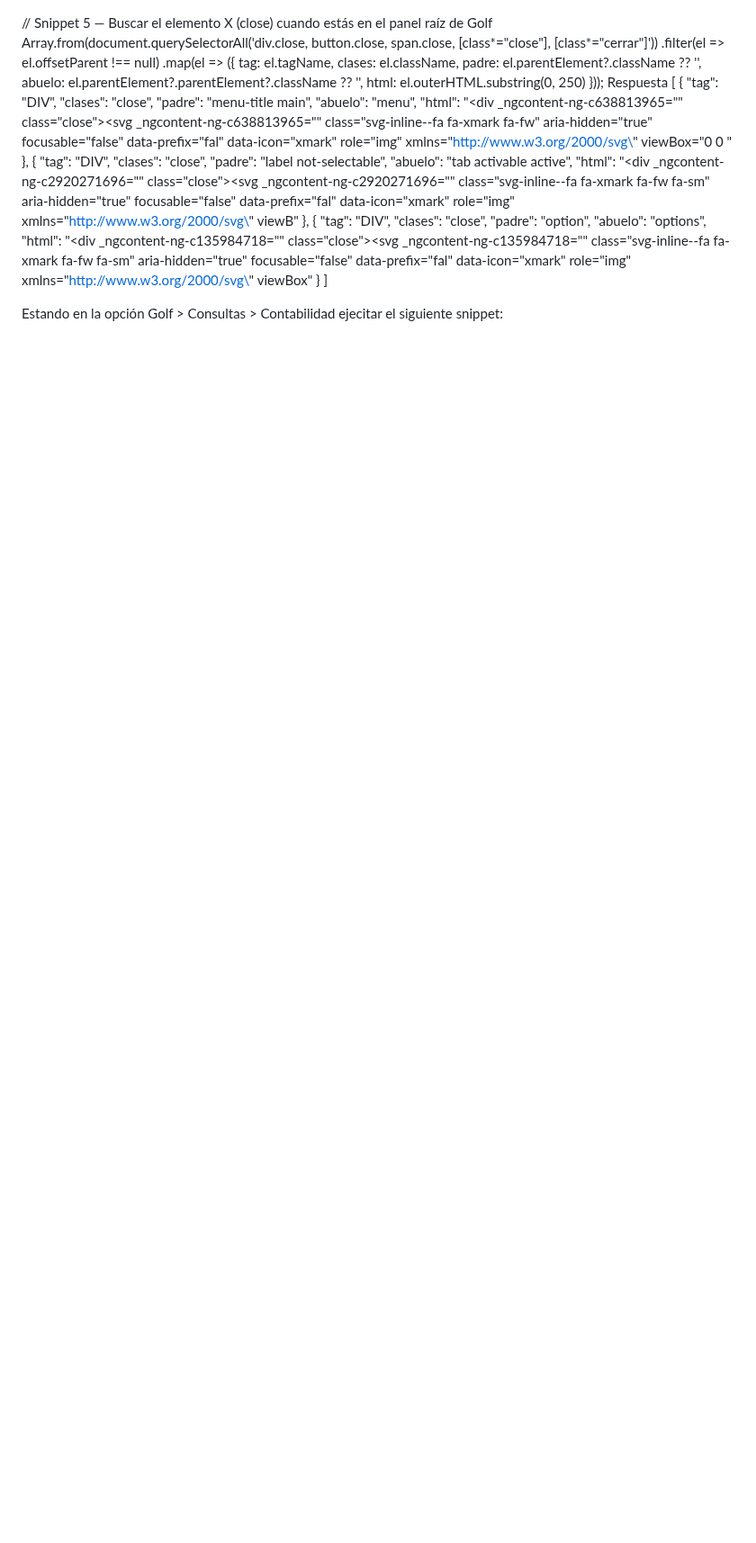
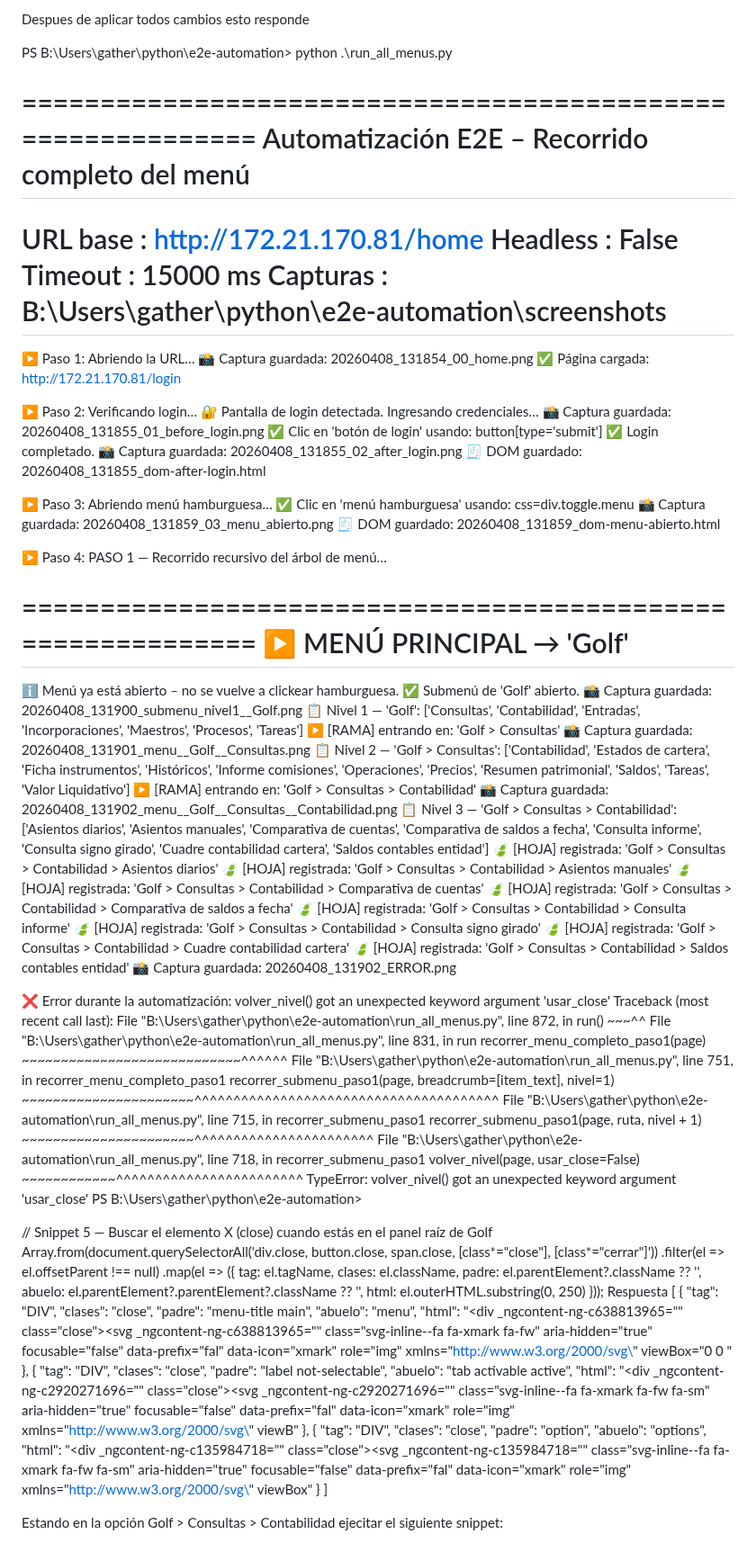
Before and after one commit to Mapaznavarro/EvaluandoTestAut01, a Markdown page: CORIGIENDO_Bugs/Bug001.md, the part around the change. Shown at 90% size. Drawn GitHub-style; blank space fills up the shorter version.

Commit message:
Update Bug001.md with E2E automation results
Document the results of the E2E automation run, including captured screenshots and errors encountered during the process.

```diff
--- a/CORIGIENDO_Bugs/Bug001.md
+++ b/CORIGIENDO_Bugs/Bug001.md
@@ -1,3 +1,80 @@
+Despues de aplicar todos cambios esto responde
+
+PS B:\Users\gather\python\e2e-automation> python .\run_all_menus.py
+
+============================================================
+  Automatización E2E – Recorrido completo del menú
+============================================================
+  URL base  : http://172.21.170.81/home
+  Headless  : False
+  Timeout   : 15000 ms
+  Capturas  : B:\Users\gather\python\e2e-automation\screenshots
+============================================================
+
+▶ Paso 1: Abriendo la URL…
+  📸  Captura guardada: 20260408_131854_00_home.png
+  ✅  Página cargada: http://172.21.170.81/login
+
+▶ Paso 2: Verificando login…
+  🔐  Pantalla de login detectada. Ingresando credenciales…
+  📸  Captura guardada: 20260408_131855_01_before_login.png
+  ✅  Clic en 'botón de login' usando: button[type='submit']
+  ✅  Login completado.
+  📸  Captura guardada: 20260408_131855_02_after_login.png
+  🧾  DOM guardado: 20260408_131855_dom-after-login.html
+
+▶ Paso 3: Abriendo menú hamburguesa…
+  ✅  Clic en 'menú hamburguesa' usando: css=div.toggle.menu
+  📸  Captura guardada: 20260408_131859_03_menu_abierto.png
+  🧾  DOM guardado: 20260408_131859_dom-menu-abierto.html
+
+▶ Paso 4: PASO 1 — Recorrido recursivo del árbol de menú…
+
+
+============================================================
+▶ MENÚ PRINCIPAL → 'Golf'
+============================================================
+  ℹ️   Menú ya está abierto – no se vuelve a clickear hamburguesa.
+  ✅  Submenú de 'Golf' abierto.
+  📸  Captura guardada: 20260408_131900_submenu_nivel1__Golf.png
+  📋  Nivel 1 — 'Golf': ['Consultas', 'Contabilidad', 'Entradas', 'Incorporaciones', 'Maestros', 'Procesos', 'Tareas']
+    ▶  [RAMA] entrando en: 'Golf > Consultas'
+  📸  Captura guardada: 20260408_131901_menu__Golf__Consultas.png
+    📋  Nivel 2 — 'Golf > Consultas': ['Contabilidad', 'Estados de cartera', 'Ficha instrumentos', 'Históricos', 'Informe comisiones', 'Operaciones', 'Precios', 'Resumen patrimonial', 'Saldos', 'Tareas', 'Valor Liquidativo']
+      ▶  [RAMA] entrando en: 'Golf > Consultas > Contabilidad'
+  📸  Captura guardada: 20260408_131902_menu__Golf__Consultas__Contabilidad.png
+      📋  Nivel 3 — 'Golf > Consultas > Contabilidad': ['Asientos diarios', 'Asientos manuales', 'Comparativa de cuentas', 'Comparativa de saldos a fecha', 'Consulta informe', 'Consulta signo girado', 'Cuadre contabilidad cartera', 'Saldos contables entidad']
+        🍃  [HOJA] registrada: 'Golf > Consultas > Contabilidad > Asientos diarios'
+        🍃  [HOJA] registrada: 'Golf > Consultas > Contabilidad > Asientos manuales'
+        🍃  [HOJA] registrada: 'Golf > Consultas > Contabilidad > Comparativa de cuentas'
+        🍃  [HOJA] registrada: 'Golf > Consultas > Contabilidad > Comparativa de saldos a fecha'
+        🍃  [HOJA] registrada: 'Golf > Consultas > Contabilidad > Consulta informe'
+        🍃  [HOJA] registrada: 'Golf > Consultas > Contabilidad > Consulta signo girado'
+        🍃  [HOJA] registrada: 'Golf > Consultas > Contabilidad > Cuadre contabilidad cartera'
+        🍃  [HOJA] registrada: 'Golf > Consultas > Contabilidad > Saldos contables entidad'
+  📸  Captura guardada: 20260408_131902_ERROR.png
+
+  ❌  Error durante la automatización: volver_nivel() got an unexpected keyword argument 'usar_close'
+Traceback (most recent call last):
+  File "B:\Users\gather\python\e2e-automation\run_all_menus.py", line 872, in <module>
+    run()
+    ~~~^^
+  File "B:\Users\gather\python\e2e-automation\run_all_menus.py", line 831, in run
+    recorrer_menu_completo_paso1(page)
+    ~~~~~~~~~~~~~~~~~~~~~~~~~~~~^^^^^^
+  File "B:\Users\gather\python\e2e-automation\run_all_menus.py", line 751, in recorrer_menu_completo_paso1
+    recorrer_submenu_paso1(page, breadcrumb=[item_text], nivel=1)
+    ~~~~~~~~~~~~~~~~~~~~~~^^^^^^^^^^^^^^^^^^^^^^^^^^^^^^^^^^^^^^^
+  File "B:\Users\gather\python\e2e-automation\run_all_menus.py", line 715, in recorrer_submenu_paso1
+    recorrer_submenu_paso1(page, ruta, nivel + 1)
+    ~~~~~~~~~~~~~~~~~~~~~~^^^^^^^^^^^^^^^^^^^^^^^
+  File "B:\Users\gather\python\e2e-automation\run_all_menus.py", line 718, in recorrer_submenu_paso1
+    volver_nivel(page, usar_close=False)
+    ~~~~~~~~~~~~^^^^^^^^^^^^^^^^^^^^^^^^
+TypeError: volver_nivel() got an unexpected keyword argument 'usar_close'
+PS B:\Users\gather\python\e2e-automation>
+
+
 // Snippet 5 — Buscar el elemento X (close) cuando estás en el panel raíz de Golf
 Array.from(document.querySelectorAll('div.close, button.close, span.close, [class*="close"], [class*="cerrar"]'))
   .filter(el => el.offsetParent !== null)
```
